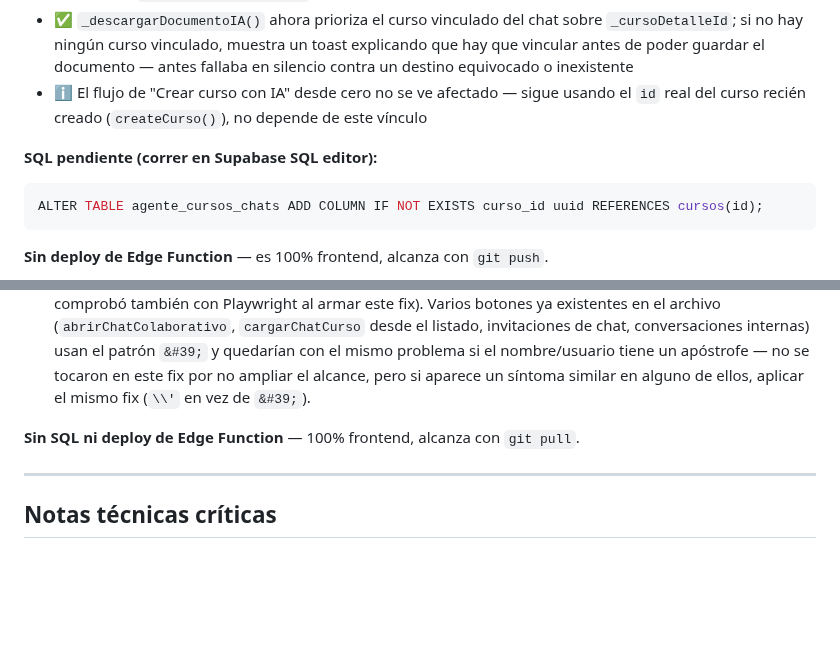
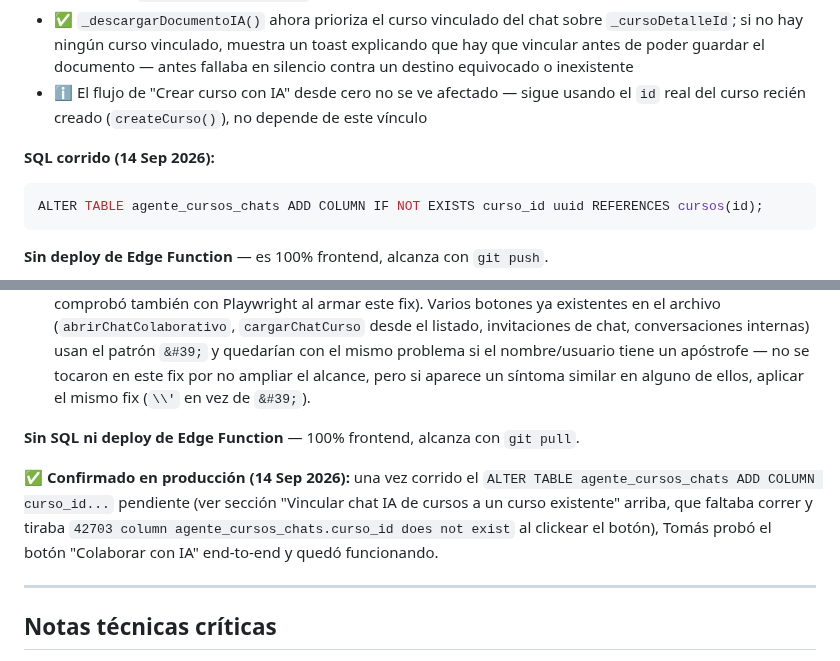
Before and after one commit to tomaslarran/METANOIASMX, a Markdown page: CLAUDE.md, 2 parts joined by grey strips. Drawn GitHub-style; blank space fills up the shorter version.

Commit message:
docs: marcar como corrido el SQL de curso_id y confirmar Colaborar con IA en producción
Co-Authored-By: Claude Sonnet 5 <noreply@anthropic.com>
Claude-Session: https://claude.ai/code/session_015Ke9WD7gKdCXK6R68rKopo

````diff
--- a/CLAUDE.md
+++ b/CLAUDE.md
@@ -1166,7 +1166,7 @@ ALTER TABLE cursos ALTER COLUMN duracion_horas TYPE numeric USING duracion_horas
 - ✅ `_descargarDocumentoIA()` ahora prioriza el curso vinculado del chat sobre `_cursoDetalleId`; si no hay ningún curso vinculado, muestra un toast explicando que hay que vincular antes de poder guardar el documento — antes fallaba en silencio contra un destino equivocado o inexistente
 - ℹ️ El flujo de "Crear curso con IA" desde cero no se ve afectado — sigue usando el `id` real del curso recién creado (`createCurso()`), no depende de este vínculo
 
-**SQL pendiente (correr en Supabase SQL editor):**
+**SQL corrido (14 Sep 2026):**
 ```sql
 ALTER TABLE agente_cursos_chats ADD COLUMN IF NOT EXISTS curso_id uuid REFERENCES cursos(id);
 ```
@@ -1204,6 +1204,8 @@ El resto (`_cargarArchivosCursoComoContexto` y su wiring) es 100% frontend — a
 - ⚠️ **Nota para próximos botones con nombres dinámicos:** NUNCA usar `JSON.stringify(texto)` directo dentro de un atributo `onclick="..."` — rompe siempre. El escape correcto para JS embebido en un atributo doble-comillado es backslash literal (`\\'`), no la entidad HTML `&#39;` (que decodifica de vuelta a comilla simple real antes de que el navegador compile el handler, y NO protege el string JS interno — se comprobó también con Playwright al armar este fix). Varios botones ya existentes en el archivo (`abrirChatColaborativo`, `cargarChatCurso` desde el listado, invitaciones de chat, conversaciones internas) usan el patrón `&#39;` y quedarían con el mismo problema si el nombre/usuario tiene un apóstrofe — no se tocaron en este fix por no ampliar el alcance, pero si aparece un síntoma similar en alguno de ellos, aplicar el mismo fix (`\\'` en vez de `&#39;`).
 
 **Sin SQL ni deploy de Edge Function** — 100% frontend, alcanza con `git pull`.
+
+**✅ Confirmado en producción (14 Sep 2026):** una vez corrido el `ALTER TABLE agente_cursos_chats ADD COLUMN curso_id...` pendiente (ver sección "Vincular chat IA de cursos a un curso existente" arriba, que faltaba correr y tiraba `42703 column agente_cursos_chats.curso_id does not exist` al clickear el botón), Tomás probó el botón "Colaborar con IA" end-to-end y quedó funcionando.
 
 ---
 
````
